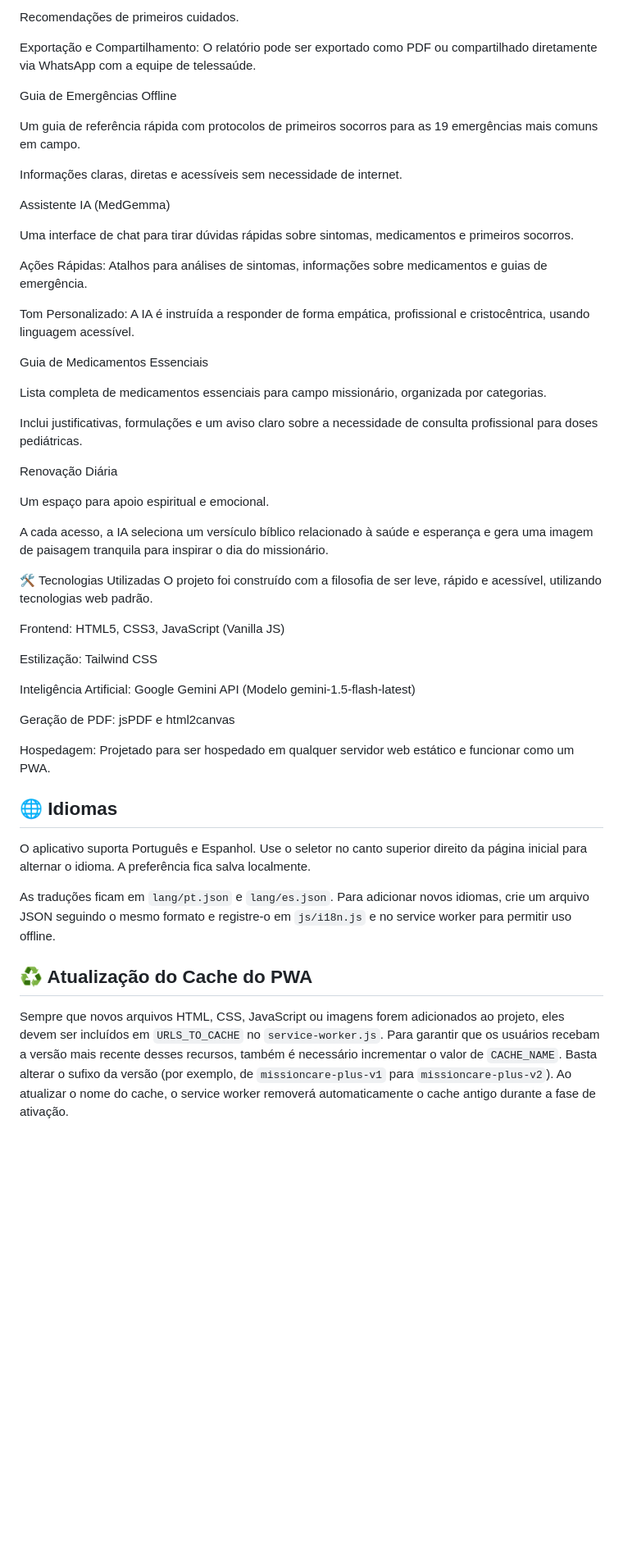
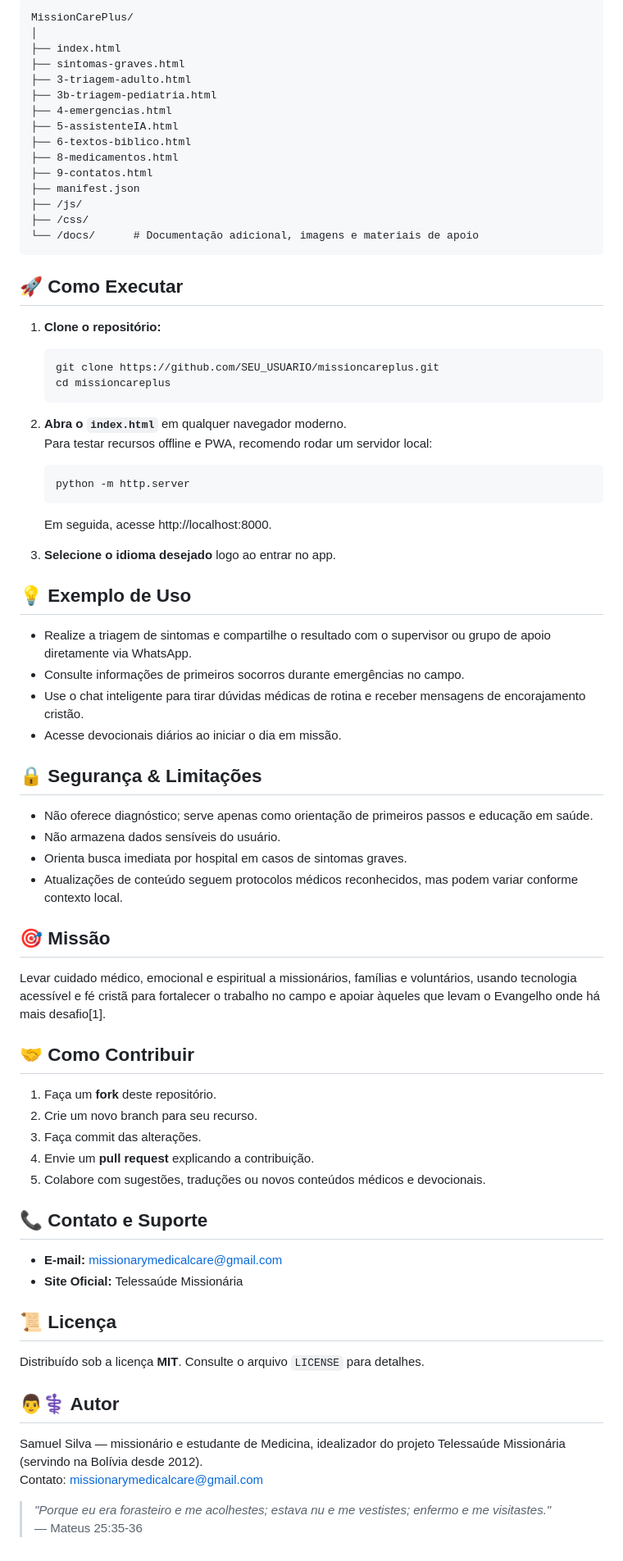
Before and after one commit to telesaudemissionaria/missioncare-plus, a Markdown page: README.md, the part around one of its changes. Shown at 82% size. Rendered like a GitHub page; blank space fills up the shorter version.

````diff
--- a/README.md
+++ b/README.md
@@ -30,53 +58,77 @@ Nível de urgência.
 
-Recomendações de primeiros cuidados.
+```
+MissionCarePlus/
+│
+├── index.html
+├── sintomas-graves.html
+├── 3-triagem-adulto.html
+├── 3b-triagem-pediatria.html
+├── 4-emergencias.html
+├── 5-assistenteIA.html
+├── 6-textos-biblico.html
+├── 8-medicamentos.html
+├── 9-contatos.html
+├── manifest.json
+├── /js/
+├── /css/
+└── /docs/      # Documentação adicional, imagens e materiais de apoio
+```
 
-Exportação e Compartilhamento: O relatório pode ser exportado como PDF ou compartilhado diretamente via WhatsApp com a equipe de telessaúde.
+## 🚀 Como Executar
 
-Guia de Emergências Offline
+1. **Clone o repositório:**
+   ```
+   git clone https://github.com/SEU_USUARIO/missioncareplus.git
+   cd missioncareplus
+   ```
+2. **Abra o `index.html`** em qualquer navegador moderno.
+   Para testar recursos offline e PWA, recomendo rodar um servidor local:
+   ```
+   python -m http.server
+   ```
+   Em seguida, acesse http://localhost:8000.
 
-Um guia de referência rápida com protocolos de primeiros socorros para as 19 emergências mais comuns em campo.
+3. **Selecione o idioma desejado** logo ao entrar no app.
 
-Informações claras, diretas e acessíveis sem necessidade de internet.
+## 💡 Exemplo de Uso
 
-Assistente IA (MedGemma)
+- Realize a triagem de sintomas e compartilhe o resultado com o supervisor ou grupo de apoio diretamente via WhatsApp.
+- Consulte informações de primeiros socorros durante emergências no campo.
+- Use o chat inteligente para tirar dúvidas médicas de rotina e receber mensagens de encorajamento cristão.
+- Acesse devocionais diários ao iniciar o dia em missão.
 
-Uma interface de chat para tirar dúvidas rápidas sobre sintomas, medicamentos e primeiros socorros.
+## 🔒 Segurança & Limitações
 
-Ações Rápidas: Atalhos para análises de sintomas, informações sobre medicamentos e guias de emergência.
+- Não oferece diagnóstico; serve apenas como orientação de primeiros passos e educação em saúde.
+- Não armazena dados sensíveis do usuário.
+- Orienta busca imediata por hospital em casos de sintomas graves.
+- Atualizações de conteúdo seguem protocolos médicos reconhecidos, mas podem variar conforme contexto local.
 
-Tom Personalizado: A IA é instruída a responder de forma empática, profissional e cristocêntrica, usando linguagem acessível.
+## 🎯 Missão
 
-Guia de Medicamentos Essenciais
+Levar cuidado médico, emocional e espiritual a missionários, famílias e voluntários, usando tecnologia acessível e fé cristã para fortalecer o trabalho no campo e apoiar àqueles que levam o Evangelho onde há mais desafio[1].
 
-Lista completa de medicamentos essenciais para campo missionário, organizada por categorias.
+## 🤝 Como Contribuir
 
-Inclui justificativas, formulações e um aviso claro sobre a necessidade de consulta profissional para doses pediátricas.
+1. Faça um **fork** deste repositório.
+2. Crie um novo branch para seu recurso.
+3. Faça commit das alterações.
+4. Envie um **pull request** explicando a contribuição.
+5. Colabore com sugestões, traduções ou novos conteúdos médicos e devocionais.
 
-Renovação Diária
+## 📞 Contato e Suporte
 
-Um espaço para apoio espiritual e emocional.
+- **E-mail:** missionarymedicalcare@gmail.com
+- **Site Oficial:** Telessaúde Missionária
 
-A cada acesso, a IA seleciona um versículo bíblico relacionado à saúde e esperança e gera uma imagem de paisagem tranquila para inspirar o dia do missionário.
+## 📜 Licença
 
-🛠️ Tecnologias Utilizadas
-O projeto foi construído com a filosofia de ser leve, rápido e acessível, utilizando tecnologias web padrão.
+Distribuído sob a licença **MIT**. Consulte o arquivo `LICENSE` para detalhes.
 
-Frontend: HTML5, CSS3, JavaScript (Vanilla JS)
+## 👨⚕️ Autor
 
-Estilização: Tailwind CSS
+Samuel Silva &mdash; missionário e estudante de Medicina, idealizador do projeto Telessaúde Missionária (servindo na Bolívia desde 2012).
+Contato: missionarymedicalcare@gmail.com
 
-Inteligência Artificial: Google Gemini API (Modelo gemini-1.5-flash-latest)
-
-Geração de PDF: jsPDF e html2canvas
-
-Hospedagem: Projetado para ser hospedado em qualquer servidor web estático e funcionar como um PWA.
-
-## 🌐 Idiomas
-
-O aplicativo suporta Português e Espanhol. Use o seletor no canto superior direito da página inicial para alternar o idioma. A preferência fica salva localmente.
-
-As traduções ficam em `lang/pt.json` e `lang/es.json`. Para adicionar novos idiomas, crie um arquivo JSON seguindo o mesmo formato e registre-o em `js/i18n.js` e no service worker para permitir uso offline.
-
-## ♻️ Atualização do Cache do PWA
-
-Sempre que novos arquivos HTML, CSS, JavaScript ou imagens forem adicionados ao projeto, eles devem ser incluídos em `URLS_TO_CACHE` no `service-worker.js`. Para garantir que os usuários recebam a versão mais recente desses recursos, também é necessário incrementar o valor de `CACHE_NAME`. Basta alterar o sufixo da versão (por exemplo, de `missioncare-plus-v1` para `missioncare-plus-v2`). Ao atualizar o nome do cache, o service worker removerá automaticamente o cache antigo durante a fase de ativação.
+> _"Porque eu era forasteiro e me acolhestes; estava nu e me vestistes; enfermo e me visitastes."_
+> &mdash; Mateus 25:35-36
````
Also changed, not shown: other parts of README.md (+45 -17 lines).
